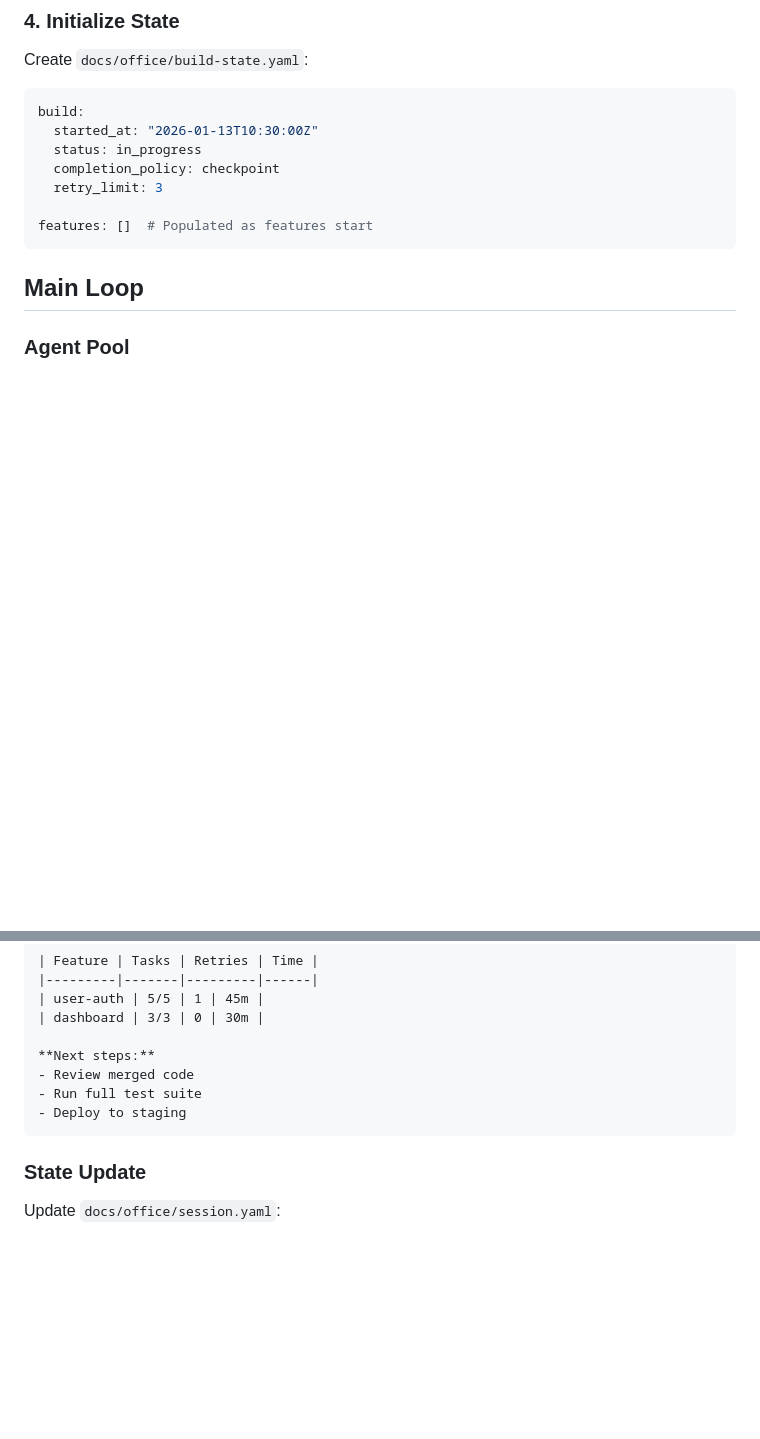
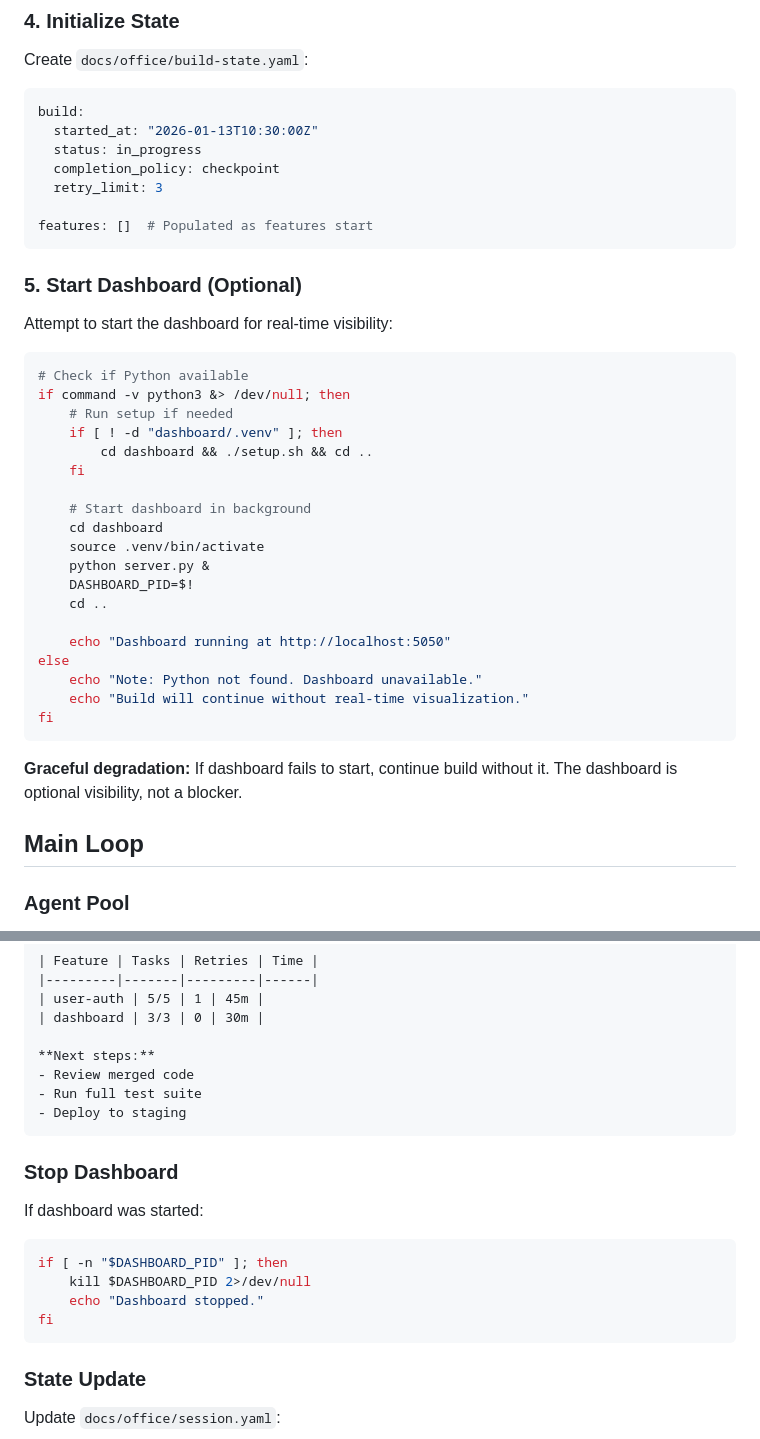
Before and after one commit to shahar061/office, a Markdown page: skills/build/SKILL.md, 2 parts joined by grey strips. Drawn GitHub-style; blank space fills up the shorter version.

Commit message:
feat(build): auto-start dashboard on /build
Optional real-time visualization, graceful degradation if Python unavailable

Co-Authored-By: Claude Opus 4.5 <noreply@anthropic.com>

````diff
--- a/skills/build/SKILL.md
+++ b/skills/build/SKILL.md
@@ -57,6 +57,34 @@ build:
 
 features: []  # Populated as features start
 ```
+
+### 5. Start Dashboard (Optional)
+
+Attempt to start the dashboard for real-time visibility:
+
+```bash
+# Check if Python available
+if command -v python3 &> /dev/null; then
+    # Run setup if needed
+    if [ ! -d "dashboard/.venv" ]; then
+        cd dashboard && ./setup.sh && cd ..
+    fi
+
+    # Start dashboard in background
+    cd dashboard
+    source .venv/bin/activate
+    python server.py &
+    DASHBOARD_PID=$!
+    cd ..
+
+    echo "Dashboard running at http://localhost:5050"
+else
+    echo "Note: Python not found. Dashboard unavailable."
+    echo "Build will continue without real-time visualization."
+fi
+```
+
+**Graceful degradation:** If dashboard fails to start, continue build without it. The dashboard is optional visibility, not a blocker.
 
 ## Main Loop
 
@@ -214,6 +242,17 @@ When all features complete:
 - Deploy to staging
 ```
 
+### Stop Dashboard
+
+If dashboard was started:
+
+```bash
+if [ -n "$DASHBOARD_PID" ]; then
+    kill $DASHBOARD_PID 2>/dev/null
+    echo "Dashboard stopped."
+fi
+```
+
 ### State Update
 
 Update `docs/office/session.yaml`:
````
